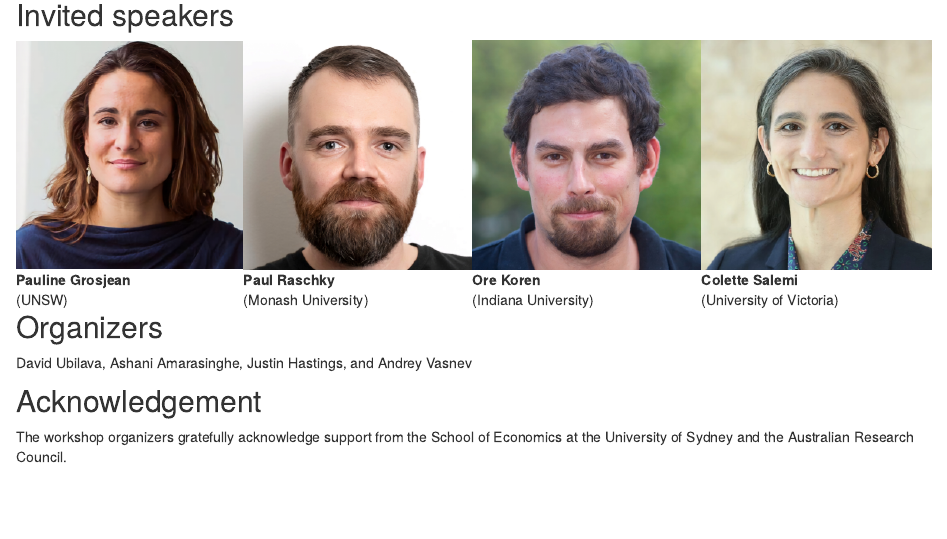
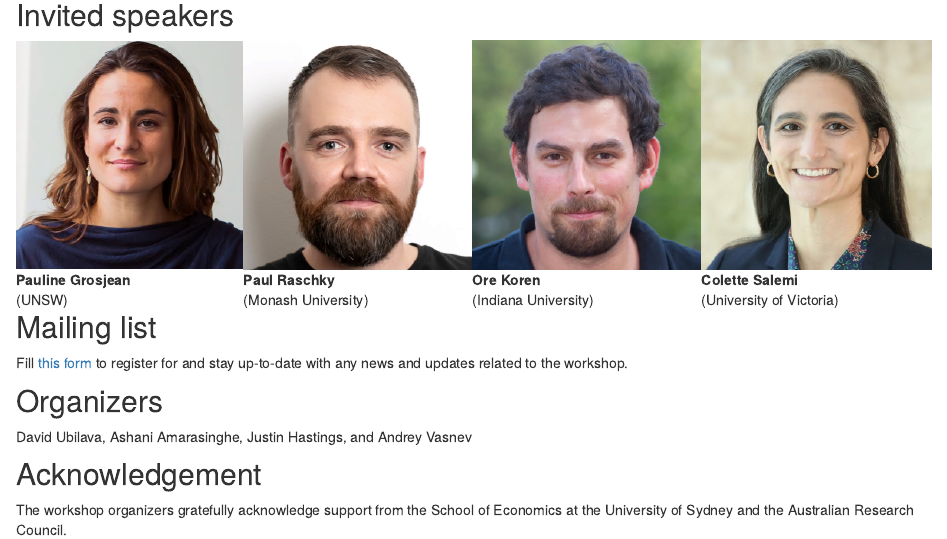
Before and after one commit to sydneyscope/sydneyscope.github.io, an R Markdown document (index.Rmd): the page in a window 1100 px wide, from 420 px down. The pictures show the output file index.html that the author committed with the source, opened offline; library style sheets and scripts come from the installed R packages.

Commit message:
added the mailing list

```diff
--- a/index.Rmd
+++ b/index.Rmd
@@ -37,6 +37,10 @@ Each day of the workshop will feature up to six presentations, with ample time f
   </tr>
 </table>
 
+## Mailing list
+
+Fill [this form](https://docs.google.com/forms/d/e/1FAIpQLScEMGr9MvYD2YrZio-87oiKgOIgWr2MJisO-Kkgj4QQxMsJlA/viewform) to register for and stay up-to-date with any news and updates related to the workshop.
+
 ## Organizers
 David Ubilava, Ashani Amarasinghe, Justin Hastings, and Andrey Vasnev
 
```
Also changed, not shown: index.html, 1 other file.
